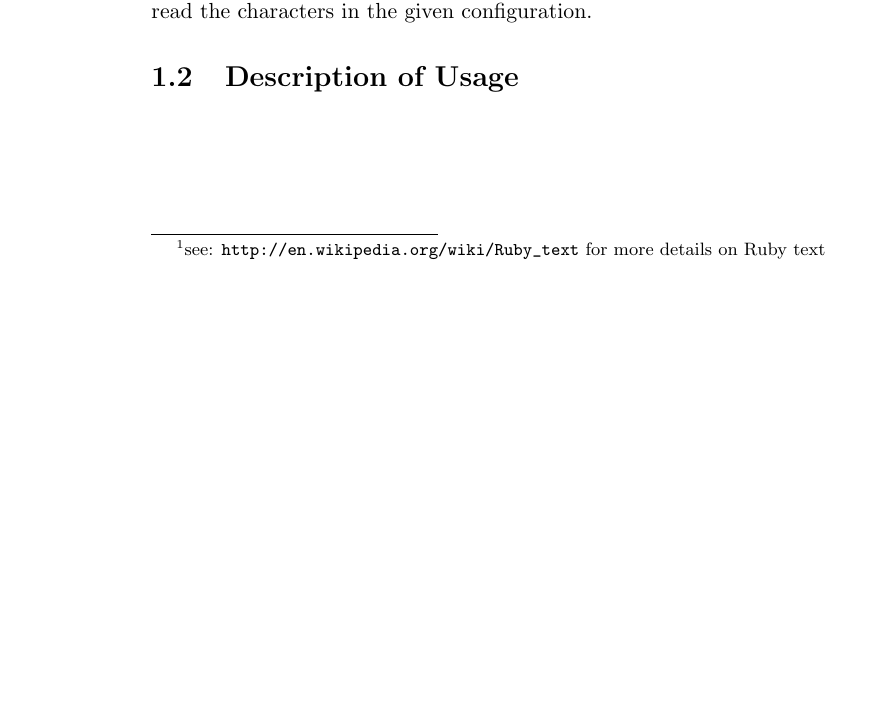
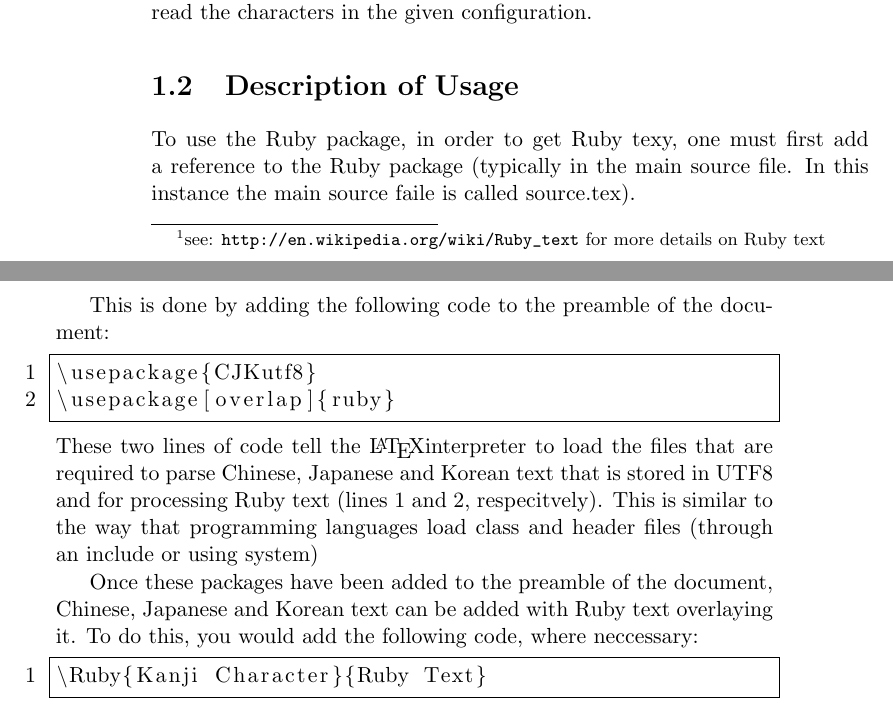
Before and after one commit to GaProgMan/LearningLaTeX, a LaTeX document (source.tex, which reads chapterOne.tex): part of page 5 of 6 before the commit and two parts of pages 5 and 6 of 7 after it, the two joined at a grey line, cut so that both start at the same text, the shorter picture padded with empty space. Compiled offline with pdfLaTeX.

Commit message:
Made changes to chapterOne. Almost finished

```diff
--- a/chapterOne.tex
+++ b/chapterOne.tex
@@ -18,18 +18,25 @@
 これは \ruby{日}{に} \ruby{本}{ほん}\ruby{語}{ご}です。\\
 %\\furigana text example: \ruby{山}{やま}\ruby{田}{だ}と\ruby{上}{うえ}\ruby{田}{だ}
 \end{CJK}
-\indent{}One of the (many) great things about writing documents in \LaTeX is the support for packages.
-The above text, when added to a word processor, would produce an output \emph{without} Ruby
-text\footnote{see: \url{http://en.wikipedia.org/wiki/Ruby_text} for more details on Ruby text}.
-However, due to the modular nature of \LaTeX, adding a single reference to the  package
-(\emph{\{ruby\}}) will add the Ruby text (sometimes called \emph{Furigana}) to the document.\\
-\indent{}The following
-is an example of what the above Japanese characters might look like when imported into a standard
-word processor (assuming that the user has the sufficient language files installed on their system):\\
+\indent{}One of the (many) great things about writing documents in \LaTeX is the support for packages. The above text, when added to a word processor, would produce an output \emph{without} Ruby text\footnote{see: \url{http://en.wikipedia.org/wiki/Ruby_text} for more details on Ruby text}. However, due to the modular nature of \LaTeX, adding a single reference to the package (\emph{\{ruby\}}) will add the Ruby text (sometimes called \emph{Furigana}) to the document.\\
+\indent{}The following is an example of what the above Japanese characters might look like when imported into a standard word processor (assuming that the user has the sufficient language files installed on their system):\\
 \begin{CJK}{UTF8}{min}
 \indent{}これは 日本語です。\\
 \end{CJK}
-\indent{}As you can see, the text is still readable (for those who know how to read the characters in
-that particular combination), but the ruby text is missing. This can be a problem for novice learners, as
-they may not know how to read the characters in the given configuration.
+\indent{}As you can see, the text is still readable (for those who know how to read the characters in that particular combination), but the ruby text is missing. This can be a problem for novice learners, as they may not know how to read the characters in the given configuration.
 \section{Description of Usage}
+To use the Ruby package, in order to get Ruby texy, one must first add a reference to the Ruby package (typically in the main source file. In this instance the main source faile is called source.tex).\\
+\indent{}This is done by adding the following code to the preamble of the document:
+%inform LaTeX to add line numbers to the left of the code, add the numbers to
+%each line, and add a frame around the code
+\lstset{numbers=left, stepnumber=1, frame=single}
+	\begin{lstlisting}
+\usepackage{CJKutf8}
+\usepackage[overlap]{ruby}
+	\end{lstlisting}
+\indent{}These two lines of code tell the \LaTeX interpreter to load the files that are required to parse Chinese, Japanese and Korean text that is stored in UTF8 and for processing Ruby text (lines 1 and 2, respecitvely). This is similar to the way that programming languages load class and header files (through an include or using system)\\
+\indent{}Once these packages have been added to the preamble of the document, Chinese, Japanese and Korean text can be added with Ruby text overlaying it. To do this, you would add the following code, where neccessary:
+\lstset{numbers=left, stepnumber=1, frame=single}
+	\begin{lstlisting}
+\Ruby{Kanji Character}{Ruby Text}
+	\end{lstlisting}
```
Also changed, not shown: 1 other file.
